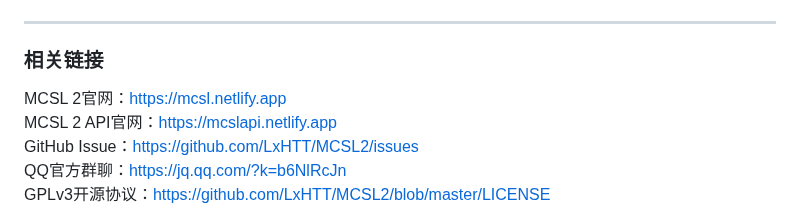
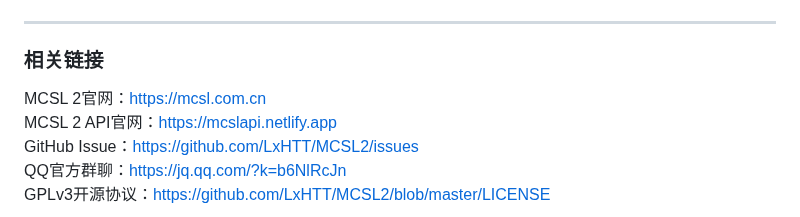
Before and after one commit to MCSLTeam/MCSL2, a Markdown page: README.md, the part around the change. GitHub-like rendering.

```diff
--- a/README.md
+++ b/README.md
@@ -39,7 +39,7 @@ ___
 [![](https://img.shields.io/badge/nuitka-1.5.7-red.svg?style=for-the-badge "Nuitka")](https://nuitka.net)
 ___
 ### 相关链接
-MCSL 2官网：[https://mcsl.netlify.app](https://mcsl.netlify.app)
+MCSL 2官网：[https://mcsl.com.cn](https://mcsl.com.cn)
 MCSL 2 API官网：[https://mcslapi.netlify.app](https://mcslapi.netlify.app/)
 GitHub Issue：[https://github.com/LxHTT/MCSL2/issues](https://github.com/LxHTT/MCSL2/issues)
 QQ官方群聊：[https://jq.qq.com/?k=b6NlRcJn](https://jq.qq.com/?k=b6NlRcJn)
```
